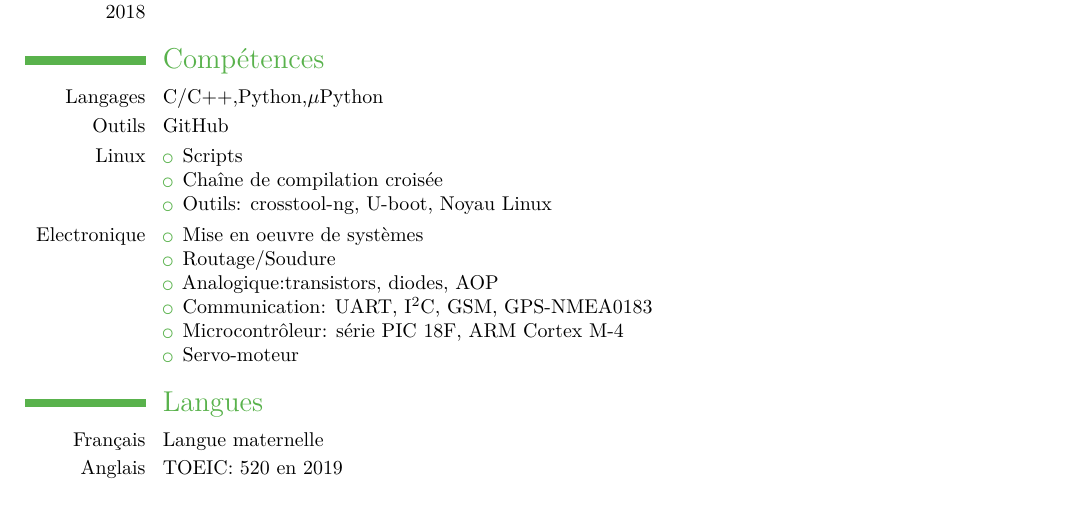
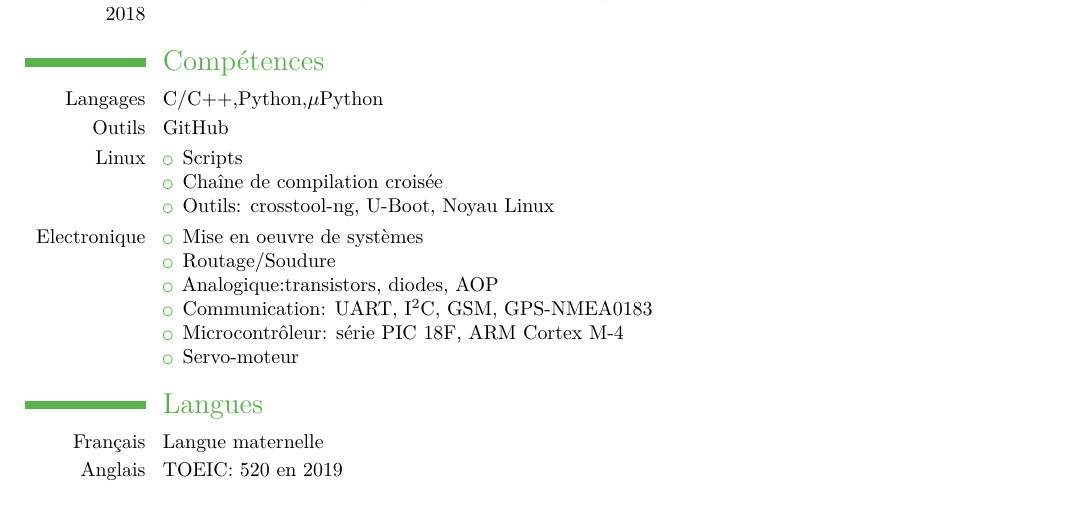
Before and after one commit to joberger95/cv, a LaTeX CV (cv.tex): part of the page, cut so that both start at the same text. Compiled offline with pdfLaTeX.

Commit message:
Maj CV U-Boot

```diff
--- a/cv.tex
+++ b/cv.tex
@@ -64,7 +64,7 @@
 \begin{itemize}%
 \item Scripts
 \item Chaîne de compilation croisée
-\item Outils: crosstool-ng, U-boot, Noyau Linux
+\item Outils: crosstool-ng, U-Boot, Noyau Linux
 \end{itemize}}
 \cvitem{Electronique}{
 \begin{itemize}%
```
Also changed, not shown: cv.pdf.
